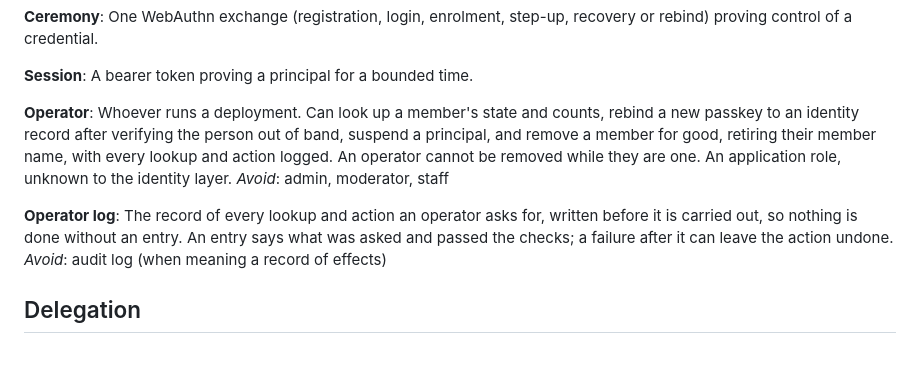
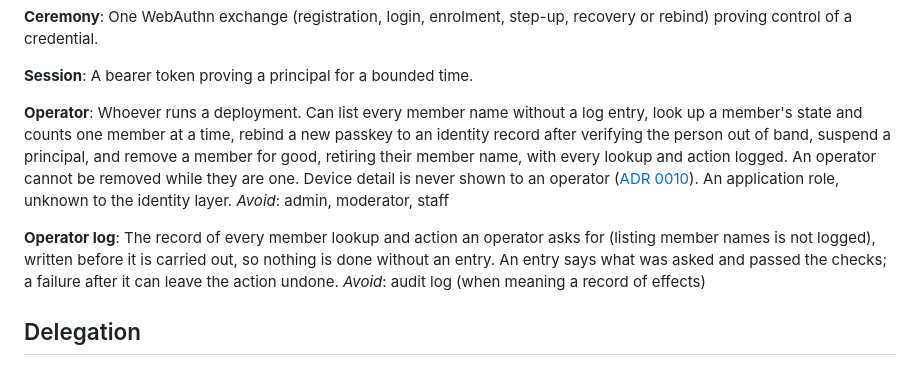
Before and after one commit to BlockchainCommons/passkey-cloudflare, a Markdown page: CONTEXT.md, the part around the change. GitHub-like rendering.

Commit message:
Say in the README and glossary what an operator sees, citing ADR 0010
The README's operator paragraph and the Operator glossary entry now say
that operators list member names without a log entry, see a member's
state and counts one member at a time with each lookup logged, and are
never shown device detail. The Operator log entry says a listing of
names is not logged.

Signed-off-by: Christopher Allen <ChristopherA@LifeWithAlacrity.com>

```diff
--- a/CONTEXT.md
+++ b/CONTEXT.md
@@ -37,11 +37,11 @@ One WebAuthn exchange (registration, login, enrolment, step-up, recovery or rebi
 A bearer token proving a principal for a bounded time.
 
 **Operator**:
-Whoever runs a deployment. Can look up a member's state and counts, rebind a new passkey to an identity record after verifying the person out of band, suspend a principal, and remove a member for good, retiring their member name, with every lookup and action logged. An operator cannot be removed while they are one. An application role, unknown to the identity layer.
+Whoever runs a deployment. Can list every member name without a log entry, look up a member's state and counts one member at a time, rebind a new passkey to an identity record after verifying the person out of band, suspend a principal, and remove a member for good, retiring their member name, with every lookup and action logged. An operator cannot be removed while they are one. Device detail is never shown to an operator ([ADR 0010](docs/adr/0010-what-an-operator-sees.md)). An application role, unknown to the identity layer.
 _Avoid_: admin, moderator, staff
 
 **Operator log**:
-The record of every lookup and action an operator asks for, written before it is carried out, so nothing is done without an entry. An entry says what was asked and passed the checks; a failure after it can leave the action undone.
+The record of every member lookup and action an operator asks for (listing member names is not logged), written before it is carried out, so nothing is done without an entry. An entry says what was asked and passed the checks; a failure after it can leave the action undone.
 _Avoid_: audit log (when meaning a record of effects)
 
 ## Delegation
```
Also changed, not shown: README.md (+1 -1 lines).
